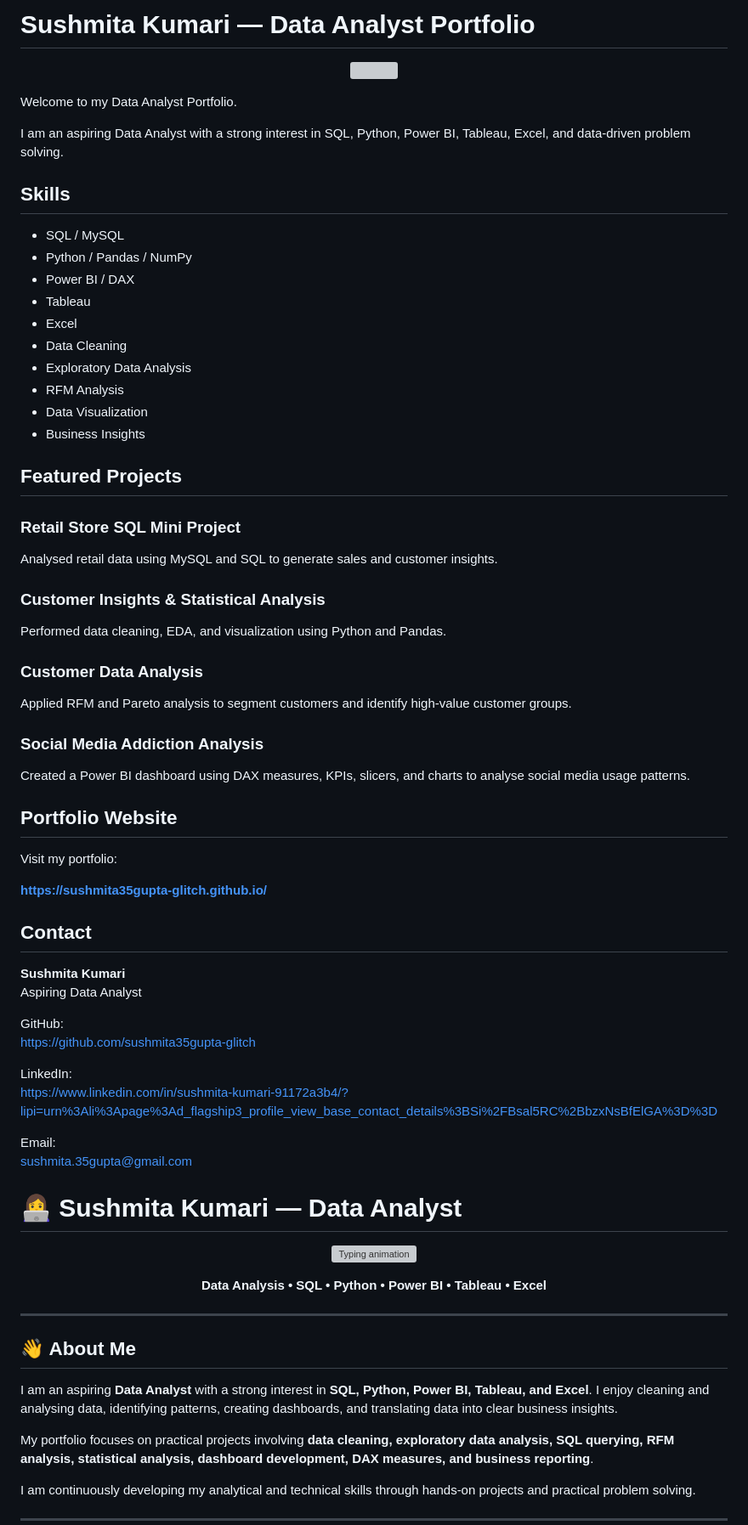
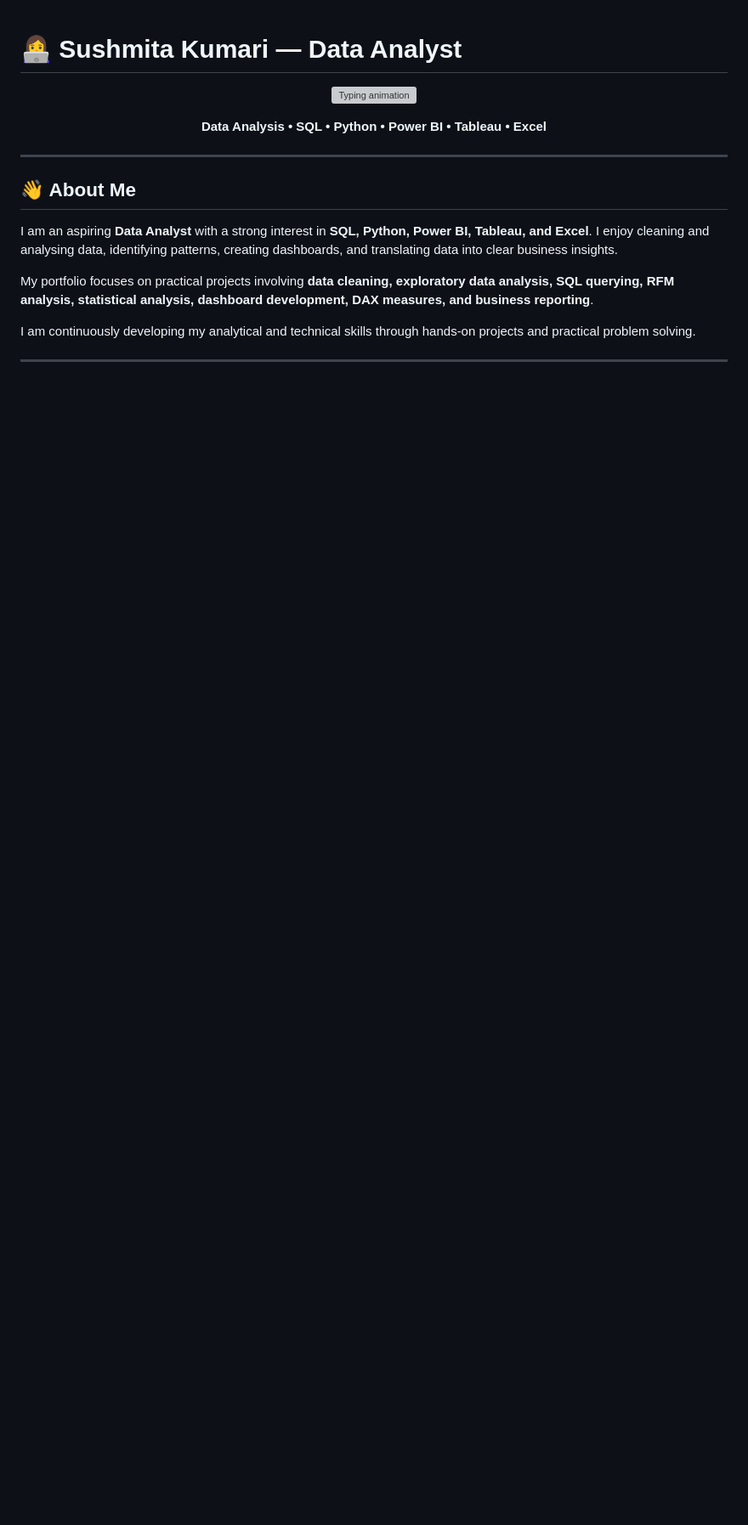
Before and after one commit to sushmita35gupta-glitch/sushmita35gupta-glitch.github.io, a Markdown page: README.md, the part around the change. Shown at 85% size. Rendered like a GitHub page; blank space fills up the shorter version; grey boxes are pictures that could not be loaded.

Commit message:
Revise README for improved presentation and clarity
Updated the README to enhance formatting and content.

```diff
--- a/README.md
+++ b/README.md
@@ -1,63 +1,3 @@
-# Sushmita Kumari — Data Analyst Portfolio
-
-<p align="center">
-  <img src="https://readme-typing-svg.demolab.com?font=Montserrat&weight=600&size=28&duration=3000&pause=1000&color=000000&center=true&vCenter=true&width=700&lines=Aspiring+Data+Analyst;SQL+%7C+Python+%7C+Power+BI+%7C+Tableau" />
-</p>
-
-Welcome to my Data Analyst Portfolio.
-
-I am an aspiring Data Analyst with a strong interest in SQL, Python, Power BI, Tableau, Excel, and data-driven problem solving.
-
-## Skills
-
-- SQL / MySQL
-- Python / Pandas / NumPy
-- Power BI / DAX
-- Tableau
-- Excel
-- Data Cleaning
-- Exploratory Data Analysis
-- RFM Analysis
-- Data Visualization
-- Business Insights
-
-## Featured Projects
-
-### Retail Store SQL Mini Project
-Analysed retail data using MySQL and SQL to generate sales and customer insights.
-
-### Customer Insights & Statistical Analysis
-Performed data cleaning, EDA, and visualization using Python and Pandas.
-
-### Customer Data Analysis
-Applied RFM and Pareto analysis to segment customers and identify high-value customer groups.
-
-### Social Media Addiction Analysis
-Created a Power BI dashboard using DAX measures, KPIs, slicers, and charts to analyse social media usage patterns.
-
-## Portfolio Website
-
-Visit my portfolio:
-
-**https://sushmita35gupta-glitch.github.io/**
-
-## Contact
-
-**Sushmita Kumari**
-Aspiring Data Analyst
-
-GitHub:
-https://github.com/sushmita35gupta-glitch
-
-LinkedIn:
-https://www.linkedin.com/in/sushmita-kumari-91172a3b4/?lipi=urn%3Ali%3Apage%3Ad_flagship3_profile_view_base_contact_details%3BSi%2FBsal5RC%2BbzxNsBfElGA%3D%3D
-
-Email:
-sushmita.35gupta@gmail.com
-
-
-
-
 # 👩‍💻 Sushmita Kumari — Data Analyst
 
 <p align="center">
```
